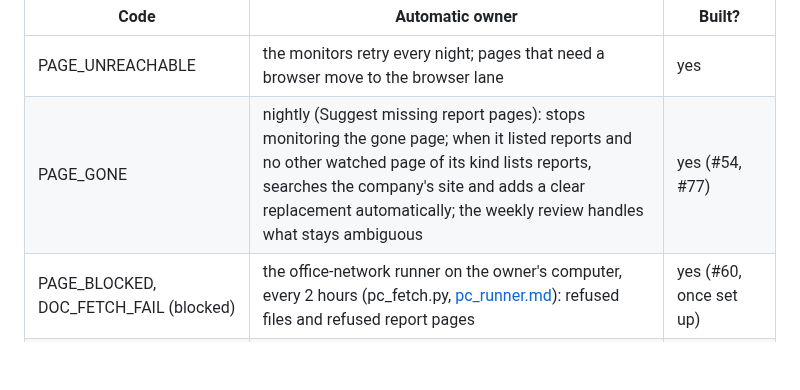
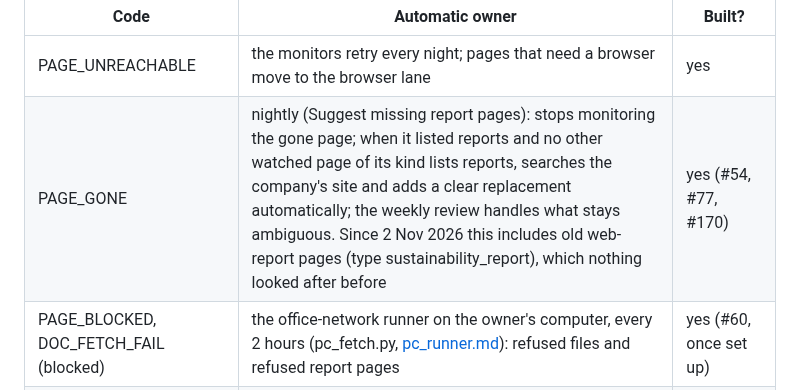
Before and after one commit to led2192/wba-link-monitor, a Markdown page: docs/guide.md, the part around the change. Drawn GitHub-style; blank space fills up the shorter version.

Commit message:
Guide: gone web-report pages in the PAGE_GONE row
Co-Authored-By: Claude Opus 5.5 <noreply@anthropic.com>
Claude-Session: https://claude.ai/code/session_019ktVxvpZRhakACrn4fowBh

```diff
--- a/docs/guide.md
+++ b/docs/guide.md
@@ -271,7 +271,7 @@ Interface "Pipeline QA": **Check Claude's answers** (the day's cards that need y
 | Code | Automatic owner | Built? |
 | --- | --- | --- |
 | PAGE_UNREACHABLE | the monitors retry every night; pages that need a browser move to the browser lane | yes |
-| PAGE_GONE | nightly (Suggest missing report pages): stops monitoring the gone page; when it listed reports and no other watched page of its kind lists reports, searches the company's site and adds a clear replacement automatically; the weekly review handles what stays ambiguous | yes (#54, #77) |
+| PAGE_GONE | nightly (Suggest missing report pages): stops monitoring the gone page; when it listed reports and no other watched page of its kind lists reports, searches the company's site and adds a clear replacement automatically; the weekly review handles what stays ambiguous. Since 2 Nov 2026 this includes old web-report pages (type sustainability_report), which nothing looked after before | yes (#54, #77, #170) |
 | PAGE_BLOCKED, DOC_FETCH_FAIL (blocked) | the office-network runner on the owner's computer, every 2 hours (pc_fetch.py, [pc_runner.md](pc_runner.md)): refused files and refused report pages | yes (#60, once set up) |
 | PAGE_EMPTY, PAGE_UNHARVESTED, DOC_DROPPED | the weekly review fixes the collection rules in code (one fix closes every page on the same platform) | yes |
 | PAGE_WRONG_TYPE | the weekly review fixes the page type and ticks scan_now (up to 20 High pages a week, with PAGE_GONE) | yes (weekly review, since 26 Oct 2026) |
```
